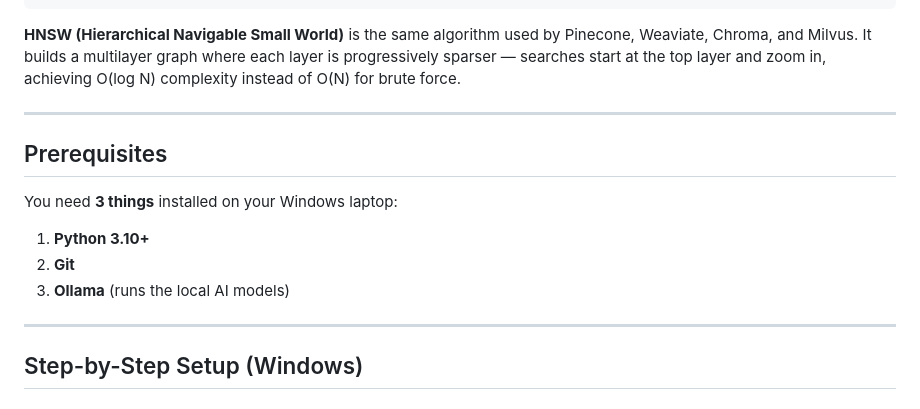
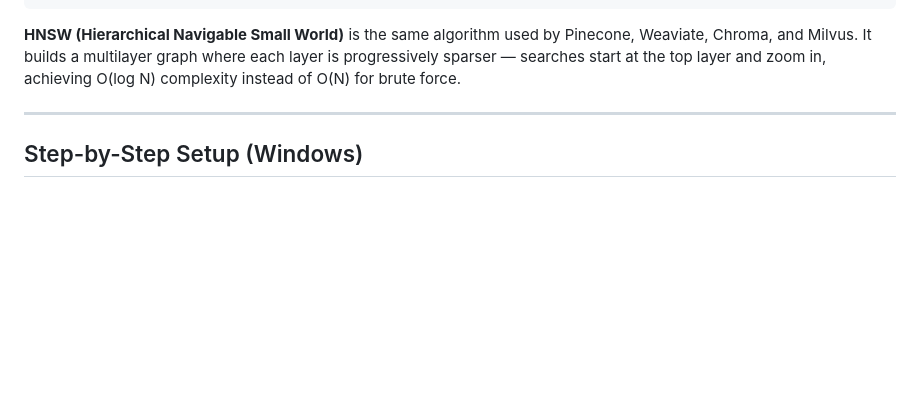
Before and after one commit to SakshiShaw321/Vex_LLM, a Markdown page: README.md, the part around the change. Rendered like a GitHub page; blank space fills up the shorter version.

````diff
--- a/README.md
+++ b/README.md
@@ -43,16 +43,6 @@ Answer
 ```
 
 **HNSW (Hierarchical Navigable Small World)** is the same algorithm used by Pinecone, Weaviate, Chroma, and Milvus. It builds a multilayer graph where each layer is progressively sparser — searches start at the top layer and zoom in, achieving O(log N) complexity instead of O(N) for brute force.
-
----
-
-## Prerequisites
-
-You need **3 things** installed on your Windows laptop:
-
-1. **Python 3.10+**
-2. **Git**
-3. **Ollama** (runs the local AI models)
 
 ---
 
````
